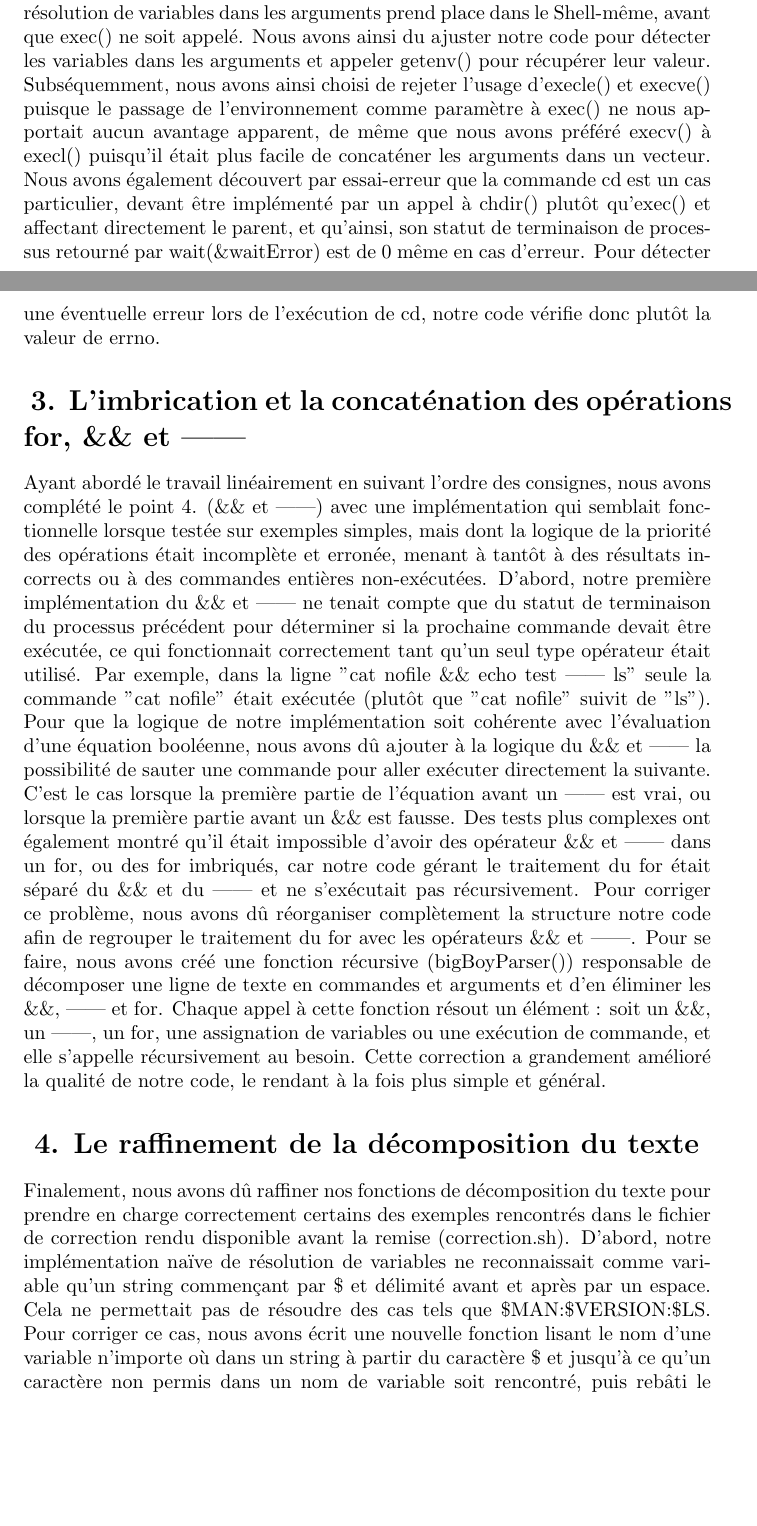
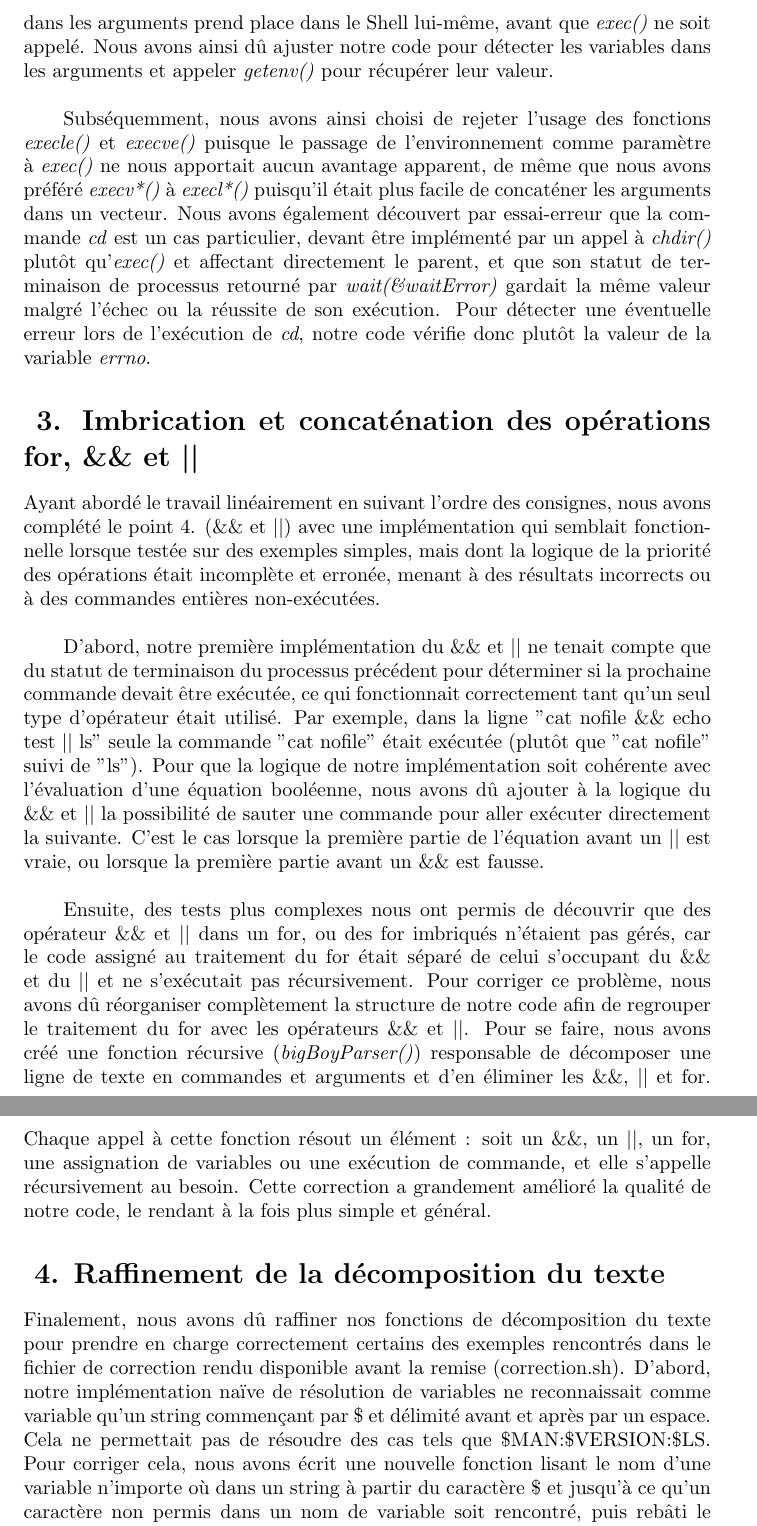
Before and after one commit to ToastedPotato/SubtleName, a LaTeX document (rapport.tex): two parts of pages 2 and 3 of 4 before the commit and two parts of pages 3 and 4 of 4 after it, joined at a grey line, cut so that both start at the same text, the shorter picture padded with empty space. Compiled offline with pdfLaTeX.

Commit message:
Formattage du rapport complété, pdf généré

```diff
--- a/rapport.tex
+++ b/rapport.tex
@@ -21,3 +18,0 @@ Si avant de débuter ce travail nous étions déjà familiers avec le Shell en t
-S’il est évident que les premières étapes du traitement du texte entré par l’usager (ex. : décomposition en commande et arguments) est prise en charge par le Shell, ce n’est pas aussi évident pour la gestion de l’environnement et la résolution de variables. Ainsi, notre premier essai d’ajout de variables à l’environnement appelait d’abord la fonction setenv() pour ajouter une variable à l’environnement, puis appelait exec() dans le processus enfant ayant hérité de cet environnement en espérant que d’éventuelles occurrences de variables seraient résolues automatiquement par l’appel système. Ce n’est qu’en testant cette implémentation que nous avons découvert que la résolution de variables dans les arguments prend place dans le Shell-même, avant que exec() ne soit appelé. Nous avons ainsi du ajuster notre code pour détecter les variables dans les arguments et appeler getenv() pour récupérer leur valeur.
-Subséquemment, nous avons ainsi choisi de rejeter l’usage d’execle() et execve() puisque le passage de l’environnement comme paramètre à exec() ne nous apportait aucun avantage apparent, de même que nous avons préféré execv() à execl() puisqu’il était plus facile de concaténer les arguments dans un vecteur.
-Nous avons également découvert par essai-erreur que la commande cd est un cas particulier, devant être implémenté par un appel à chdir() plutôt qu’exec() et affectant directement le parent, et qu’ainsi, son statut de terminaison de processus retourné par wait(\&waitError) est de 0 même en cas d’erreur. Pour détecter une éventuelle erreur lors de l’exécution de cd, notre code vérifie donc plutôt la valeur de errno.
@@ -24,8 +23,5 @@ Nous avons également découvert par essai-erreur que la commande cd est un cas
 
-\section*{ 3. L’imbrication et la concaténation des opérations for, \&\& et || }
-Ayant abordé le travail linéairement en suivant l’ordre des consignes, nous avons complété le point 4. (\&\& et ||) avec une implémentation qui semblait fonctionnelle lorsque testée sur exemples simples, mais dont la logique de la priorité des opérations était incomplète et erronée, menant à
- tantôt à des résultats incorrects ou à des commandes entières non-exécutées.
-D’abord, notre première implémentation du \&\& et || ne tenait compte que du statut de terminaison du processus précédent pour déterminer si la prochaine commande devait être exécutée, ce qui fonctionnait correctement tant qu’un seul type opérateur était utilisé. Par exemple, dans la ligne "cat nofile \&\& echo test || ls" seule la commande "cat nofile" était exécutée (plutôt que "cat nofile" suivit de "ls").  Pour que la logique de notre implémentation soit cohérente avec l’évaluation d’une équation booléenne, nous avons dû ajouter à la logique du \&\& et || la possibilité de sauter une commande pour aller exécuter directement la suivante. C’est le cas lorsque la première partie de l’équation avant un || est vrai, ou lorsque la première partie avant un \&\& est fausse.
-Des tests plus complexes ont également montré qu’il était impossible d’avoir des opérateur \&\& et || dans un for, ou des for imbriqués, car notre code gérant le traitement du for était séparé du \&\& et du || et ne s’exécutait pas récursivement. Pour corriger ce problème, nous avons dû réorganiser complètement la structure notre code afin de regrouper le traitement du for avec les opérateurs \&\& et ||. Pour se faire, nous avons créé une fonction récursive (bigBoyParser()) responsable de décomposer une ligne de texte en commandes et arguments et d’en éliminer les \&\&, || et for. Chaque appel à cette fonction résout un élément : soit un \&\&, un ||, un for, une assignation de variables ou une exécution de commande, et elle s’appelle récursivement au besoin. Cette correction a grandement amélioré la qualité de notre code, le rendant à la fois plus simple et général.
+\setlength{\parindent}{20pt}
+Tout au long du travail, nous nous sommes heurtés à plusieurs petits problèmes qui auraient sans doute semblés évidents à un programmeur plus expérimenté. Par exemple lorsqu’une ligne de texte est lue avec la fonction \emph{getLine()}, il reste un charactère de fin de ligne ‘$\backslash$n’ invisible qui doit être enlevé manuellement, sans quoi il peut devenir une source d’erreur.  Nous avons également souvent fait face au message d’erreur “Segmentation fault" signalant une mauvaise manipulation de pointeurs ou un accès de mémoire au-delà des limites d’un tableau, mais dont la cause n’était pas toujours facile à identifier rapidement. Manipuler un tableau de string (et donc un tableau de pointeurs) s’est révélé tout particulièrement délicat.
+\\
 
-\section*{ 4. Le raffinement de la décomposition du texte }
@@ -32,3 +36,24 @@ Des tests plus complexes ont également montré qu’il était impossible d’av
+\setlength{\parindent}{20pt}
+S’il est évident que les premières étapes du traitement du texte entré par l’usager (ex. : décomposition en commande et arguments) est prise en charge par le Shell, ce n’est pas aussi évident pour la gestion de l’environnement et la résolution de variables. Ainsi, notre premier essai d’ajout de variables à l’environnement appelait d’abord la fonction \emph{setenv()} pour ajouter une variable à l’environnement, puis appelait \emph{exec()} dans le processus enfant ayant hérité de cet environnement en espérant que d’éventuelles occurrences de variables seraient résolues automatiquement par l’appel système. Ce n’est qu’en testant cette implémentation que nous avons découvert que la résolution de variables dans les arguments prend place dans le Shell lui-même, avant que \emph{exec()} ne soit appelé. Nous avons ainsi dû ajuster notre code pour détecter les variables dans les arguments et appeler \emph{getenv()} pour récupérer leur valeur.
+\\
+
+\setlength{\parindent}{20pt}
+Subséquemment, nous avons ainsi choisi de rejeter l’usage des fonctions \emph{execle()} et \emph{execve()} puisque le passage de l’environnement comme paramètre à \emph{exec()} ne nous apportait aucun avantage apparent, de même que nous avons préféré \emph{execv*()} à \emph{execl*()} puisqu’il était plus facile de concaténer les arguments dans un vecteur.
+Nous avons également découvert par essai-erreur que la commande \emph{cd} est un cas particulier, devant être implémenté par un appel à \emph{chdir()} plutôt qu’\emph{exec()} et affectant directement le parent, et que son statut de terminaison de processus retourné par \emph{wait(\&waitError)} gardait la même valeur malgré l'échec ou la réussite de son exécution. Pour détecter une éventuelle erreur lors de l’exécution de \emph{cd}, notre code vérifie donc plutôt la valeur de la variable \emph{errno}.
+
+\section*{ 3. Imbrication et concaténation des opérations for, \&\& et \textbar\textbar }
+\setlength{\parindent}{20pt}
+Ayant abordé le travail linéairement en suivant l’ordre des consignes, nous avons complété le point 4. (\&\& et \textbar\textbar) avec une implémentation qui semblait fonctionnelle lorsque testée sur des exemples simples, mais dont la logique de la priorité des opérations était incomplète et erronée, menant à des résultats incorrects ou à des commandes entières non-exécutées.
+\\
+
+\setlength{\parindent}{20pt}
+D’abord, notre première implémentation du \&\& et \textbar\textbar~ne tenait compte que du statut de terminaison du processus précédent pour déterminer si la prochaine commande devait être exécutée, ce qui fonctionnait correctement tant qu’un seul type d'opérateur était utilisé. Par exemple, dans la ligne "cat nofile \&\& echo test \textbar\textbar~ls" seule la commande "cat nofile" était exécutée (plutôt que "cat nofile" suivi de "ls").  Pour que la logique de notre implémentation soit cohérente avec l’évaluation d’une équation booléenne, nous avons dû ajouter à la logique du \&\& et \textbar\textbar~la possibilité de sauter une commande pour aller exécuter directement la suivante. C’est le cas lorsque la première partie de l’équation avant un \textbar\textbar~est vraie, ou lorsque la première partie avant un \&\& est fausse.
+\\
+
+\setlength{\parindent}{20pt}
+Ensuite, des tests plus complexes nous ont permis de découvrir que des opérateur \&\& et \textbar\textbar~dans un for, ou des for imbriqués n'étaient pas gérés, car le code assigné au traitement du for était séparé de celui s'occupant du \&\& et du \textbar\textbar~et ne s’exécutait pas récursivement. Pour corriger ce problème, nous avons dû réorganiser complètement la structure de notre code afin de regrouper le traitement du for avec les opérateurs \&\& et \textbar\textbar. Pour se faire, nous avons créé une fonction récursive (\emph{bigBoyParser()}) responsable de décomposer une ligne de texte en commandes et arguments et d’en éliminer les \&\&, \textbar\textbar~et for. Chaque appel à cette fonction résout un élément : soit un \&\&, un \textbar\textbar, un for, une assignation de variables ou une exécution de commande, et elle s’appelle récursivement au besoin. Cette correction a grandement amélioré la qualité de notre code, le rendant à la fois plus simple et général.
+
+\section*{ 4. Raffinement de la décomposition du texte }
+\setlength{\parindent}{20pt}
 Finalement, nous avons dû raffiner nos fonctions de décomposition du texte pour prendre en charge correctement certains des exemples rencontrés dans le fichier de correction rendu disponible avant la remise (correction.sh).
-D’abord, notre implémentation naïve de résolution de variables ne reconnaissait comme variable qu’un string commençant par \$ et délimité avant et après par un espace. Cela ne permettait pas de résoudre des cas tels que \$MAN:\$VERSION:\$LS. Pour corriger ce cas, nous avons écrit une nouvelle fonction lisant le nom d’une variable n’importe où dans un string à partir du caractère \$ et jusqu’à ce qu’un caractère non permis dans un nom de variable soit rencontré, puis rebâti le string en remplaçant le nom de variable par sa valeur. Cette fonction est appelée itérativement jusqu’à ce que toutes les variables aient été résolues.
-Nous avons également dû réorganiser notre code afin que l’assignation de valeur à un flag dans l’argument d’une commande (ex. : ls --color=auto -lh ) ne soit pas interprété comme une assignation de variable, bien qu’un symbole égal soit présent.
+D’abord, notre implémentation naïve de résolution de variables ne reconnaissait comme variable qu’un string commençant par \$ et délimité avant et après par un espace. Cela ne permettait pas de résoudre des cas tels que \$MAN:\$VERSION:\$LS. Pour corriger cela, nous avons écrit une nouvelle fonction lisant le nom d’une variable n’importe où dans un string à partir du caractère \$ et jusqu’à ce qu’un caractère non permis dans un nom de variable soit rencontré, puis rebâti le string en remplaçant le nom de variable par sa valeur. Cette fonction est appelée itérativement jusqu’à ce que toutes les variables aient été résolues.
```
Also changed, not shown: rapport.pdf (added), rapport.tex (32 more changed lines), 1 other file.
